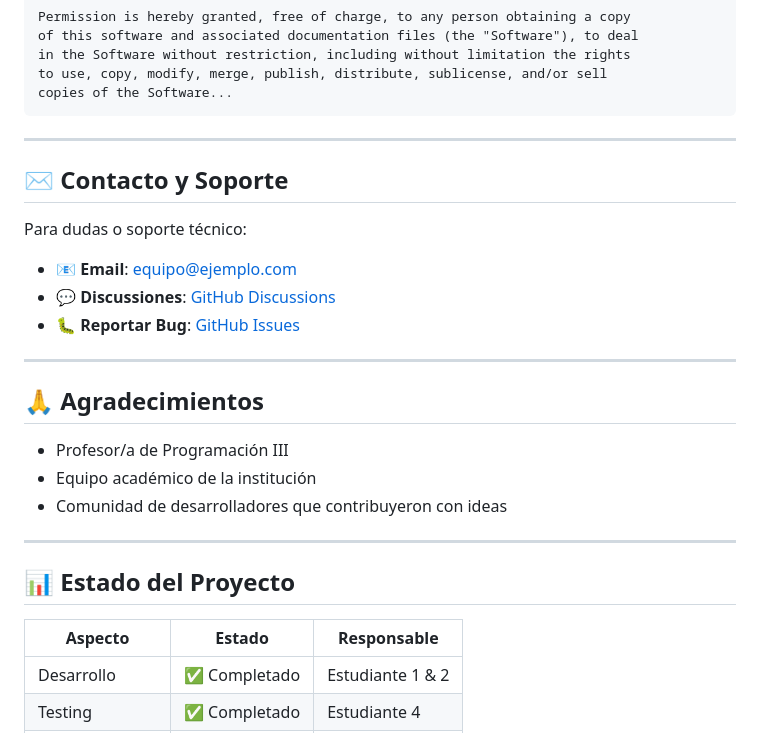
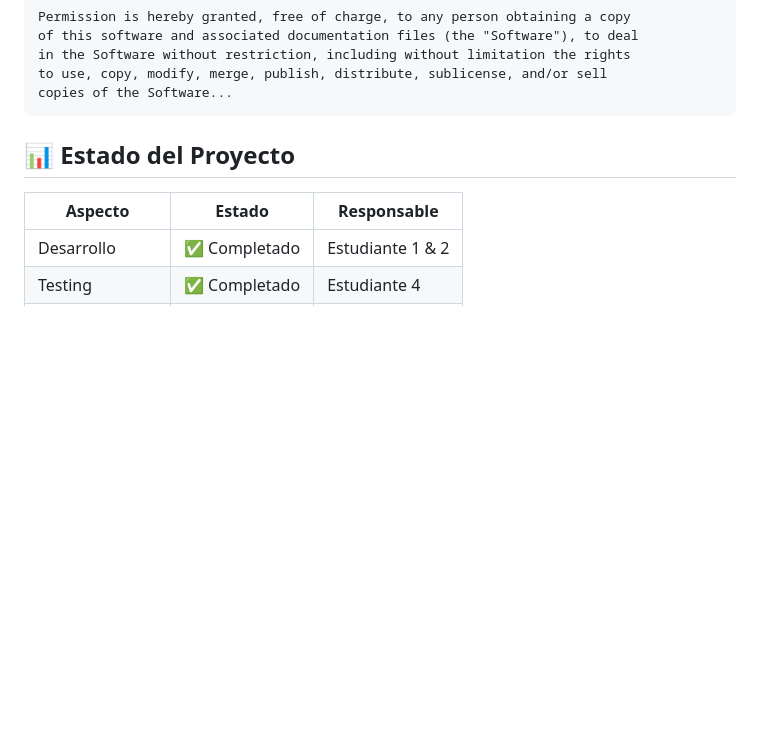
Before and after one commit to rdanieloo/taxonomia-biologica-programacion3, a Markdown page: README.md, the part around the change. Rendered like a GitHub page; blank space fills up the shorter version.

Commit message:
Update README.md
Actaulización de errores

````diff
--- a/README.md
+++ b/README.md
@@ -294,25 +294,6 @@ to use, copy, modify, merge, publish, distribute, sublicense, and/or sell
 copies of the Software...
 ```
 
----
-
-## ✉️ Contacto y Soporte
-
-Para dudas o soporte técnico:
-
-- 📧 **Email**: equipo@ejemplo.com
-- 💬 **Discussiones**: [GitHub Discussions](../../discussions)
-- 🐛 **Reportar Bug**: [GitHub Issues](../../issues)
-
----
-
-## 🙏 Agradecimientos
-
-- Profesor/a de Programación III
-- Equipo académico de la institución
-- Comunidad de desarrolladores que contribuyeron con ideas
-
----
 
 ## 📊 Estado del Proyecto
 
````
